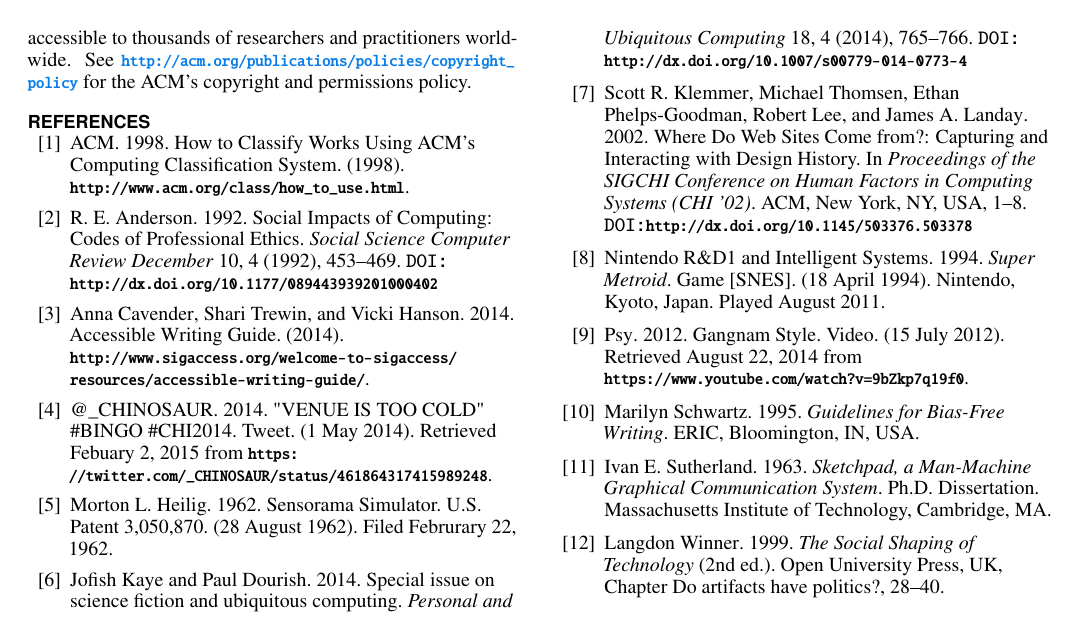
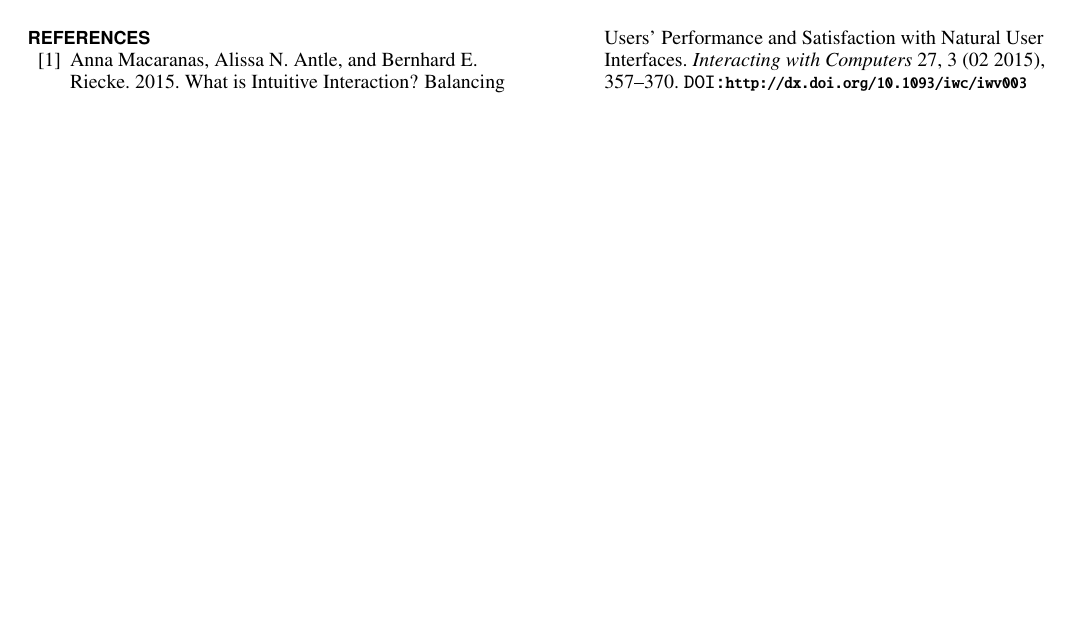
Before and after one commit to rajabiseraji/IAT804, a LaTeX document (2- Short paper/CHI 2020 Template/proceedings.tex, which reads 2- Short paper/CHI 2020 Template/sample.bib): page 2 of 2. The pictures show the PDF file 2- Short paper/CHI 2020 Template/proceedings.pdf that the author committed with the source.

Commit message:
feat(abstract): adds an abstract part
also fixes the references typo

```diff
--- a/2- Short paper/CHI 2020 Template/sample.bib
+++ b/2- Short paper/CHI 2020 Template/sample.bib
@@ -1,11 +1,14 @@
-@Misc{CHINOSAUR:venue,
-  author =       {@\_CHINOSAUR},
-  key =          {_CHINOSAUR},
-  howpublished = {Tweet},
-  title =        {"VENUE IS TOO COLD" \#BINGO \#CHI2014},
-  month =        {May},
-  day =          1,
-  year =         2014,
-  note =         {Retrieved Febuary 2, 2015 from
-                  \url{https://twitter.com/_CHINOSAUR/status/461864317415989248}},
-  annote =       {Tweet}
+@article{
+	10.1093/iwc/iwv003,
+	author = {Macaranas, Anna and Antle, Alissa N. and Riecke, Bernhard E.},
+	title = "{What is Intuitive Interaction? Balancing Users' Performance and Satisfaction with Natural User Interfaces}",
+	journal = {Interacting with Computers},
+	volume = {27},
+	number = {3},
+	pages = {357-370},
+	year = {2015},
+	month = {02},
+	abstract = "{Designers of natural user interfaces are faced with several challenges when creating interaction models for controlling applications, including the wide range of possible input actions and the lack of affordances, which they can use to design controls. In order to contribute to the development of design guidelines in this design space, we conducted an exploratory, mixed methods study. We investigated three top-down approaches to designing intuitive interaction mappings for a whole body system implemented with camera vision. These were metaphoric, isomorphic and ‘everyday’ or conventional. In order to identify some of the benefits and limitations of each approach, we compared the designs based on measures of usability, intuitiveness and engagement with the material represented in the system. From our study, we found that while the metaphoric design enhanced users’ performance at completing tasks, the lack of discoverability of the interaction model left them feeling incompetent and dissatisfied. We found that the isomorphic design enabled users to focus on tasks rather than learning how to use the system. Conversely, designs based on previous conventions had to be learned, had a time cost for the learning and negatively impacted users’ engagement with content. For tasks and controls that can be designed based on an image schematic input action, users performed most accurately with the metaphoric design. There are benefits and limitations to each approach to designing to support intuitive interaction. We conclude with preliminary design considerations, suggest ways to balance performance with high user satisfaction depending on contextual design goals and question a single definition of intuitive intuition within whole body interface design.}",
+	issn = {0953-5438},
+	doi = {10.1093/iwc/iwv003},
+	url = {https://doi.org/10.1093/iwc/iwv003},
@@ -16,28 +16,0 @@
-	Author = {{Nintendo R\&D1} and {Intelligent Systems}},
-	Day = {18},
-	Howpublished = {Game [SNES]},
-	Month = {April},
-	Note = {Nintendo, Kyoto, Japan. Played August 2011.},
-	Publisher = {Nintendo},
-	Title = {\emph{Super Metroid}},
-	Year = {1994}
-}
-
-@inproceedings{Klemmer:2002:WSC:503376.503378,
-  author =       {Klemmer, Scott R. and Thomsen, Michael and
-                  Phelps-Goodman, Ethan and Lee, Robert and Landay,
-                  James A.},
-  title =        {Where Do Web Sites Come from?: Capturing and
-                  Interacting with Design History},
-  booktitle =    {Proceedings of the SIGCHI Conference on Human
-                  Factors in Computing Systems},
-  series =       {CHI '02},
-  year =         2002,
-  isbn =         {1-58113-453-3},
-  location =     {Minneapolis, Minnesota, USA},
-  pages =        {1--8},
-  url =          {http://doi.acm.org/10.1145/503376.503378},
-  doi =          {10.1145/503376.503378},
-  acmid =        503378,
-  publisher =    {ACM},
-  address =      {New York, NY, USA},
@@ -60,4 +16,0 @@
-  author =       {Marilyn Schwartz},
-  address =      {Bloomington, IN, USA},
-  year =         1995,
-  publisher =    {ERIC}
@@ -77,88 +16,0 @@
-  key =          "ACM",
-  author =       {ACM},
-  title =        {How to Classify Works Using ACM's Computing
-                  Classification System},
-  year =         1998,
-  note =         {\url{http://www.acm.org/class/how_to_use.html}},
-}
-
-@Misc{cavender:writing,
-  author =       {Anna Cavender and Shari Trewin and Vicki Hanson},
-  title =        {Accessible Writing Guide},
-  year =         2014,
-  day =          22,
-  note =
-                  {\url{http://www.sigaccess.org/welcome-to-sigaccess/resources/accessible-writing-guide/}},
-  annote =       {URL}
-}
-
-@article{ethics,
-  title =        {{Social Impacts of Computing: Codes of Professional
-                  Ethics}},
-  author =       {R. E. Anderson},
-  doi =          "10.1177/089443939201000402",
-  journal =      "Social Science Computer Review December",
-  year =         1992,
-  volume =       10,
-  number =       4,
-  pages =        "453-469"
-}
-
-@Misc{heilig:sensorama,
-  author =       {Morton L. Heilig},
-  title =        {Sensorama Simulator},
-  howpublished = {U.S. Patent 3,050,870},
-  month =        {August},
-  day =          28,
-  year =         1962,
-  note =         {Filed Februrary 22, 1962.},
-  annote =       {is this right?}
-},
-
-@article{kaye:puc,
-  year =         2014,
-  issn =         {1617-4909},
-  journal =      {Personal and Ubiquitous Computing},
-  volume =       18,
-  number =       4,
-  doi =          {10.1007/s00779-014-0773-4},
-  title =        {Special issue on science fiction and ubiquitous
-                  computing},
-  url =          {http://dx.doi.org/10.1007/s00779-014-0773-4},
-  publisher =    {Springer London},
-  author =       {Kaye, Jofish and Dourish, Paul},
-  pages =        {765-766},
-  language =     {English}
-}
-
-@Misc{psy:gangnam,
-  author =       {Psy},
-  title =        {Gangnam Style},
-  howpublished = {Video},
-  month =        {July},
-  day =          15,
-  year =         2012,
-  note =         {Retrieved August 22, 2014 from
-                  \url{https://www.youtube.com/watch?v=9bZkp7q19f0}},
-  annote =       {Video URL}
-}
-
-@PhdThesis{sutherland:sketchpad,
-  author =       {Ivan E. Sutherland},
-  title =        {Sketchpad, a Man-Machine Graphical Communication
-                  System},
-  school =       {Massachusetts Institute of Technology},
-  year =         1963,
-  address =      {Cambridge, MA},
-}
-
-@InBook{winner:politics,
-  author =       {Langdon Winner},
-  title =        {The Social Shaping of Technology},
-  chapter =      {Do artifacts have politics?},
-  publisher =    {Open University Press},
-  year =         1999,
-  address =      {UK},
-  edition =      {2nd},
-  pages =        {28--40},
-}
```
Also changed, not shown: 2- Short paper/CHI 2020 Template/proceedings.tex (+1 -7 lines), 2- Short paper/CHI 2020 Template/proceedings.bbl, 2- Short paper/CHI 2020 Template/proceedings.pdf, 2- Short paper/CHI 2020 Template/sample.bib (33 more changed lines), 4 other files.
